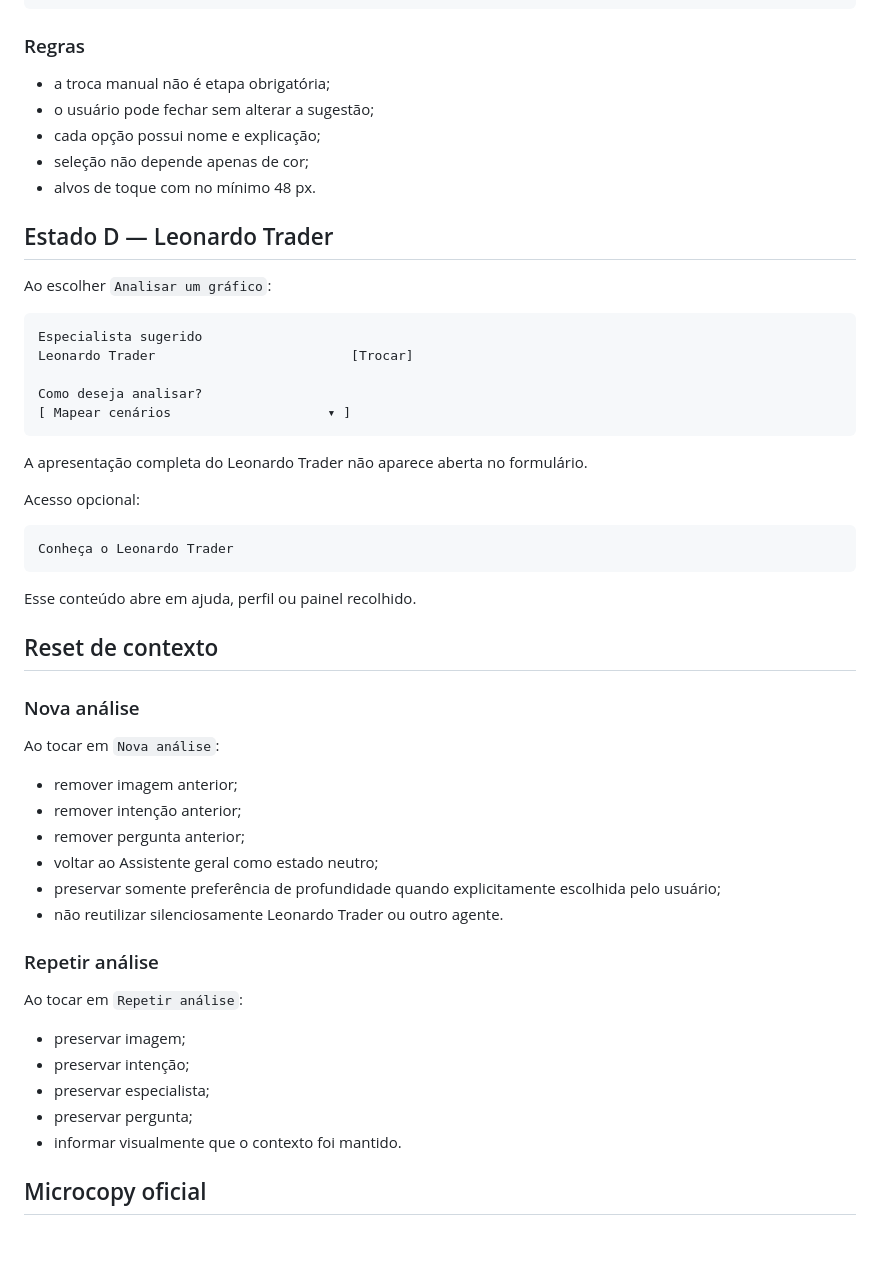
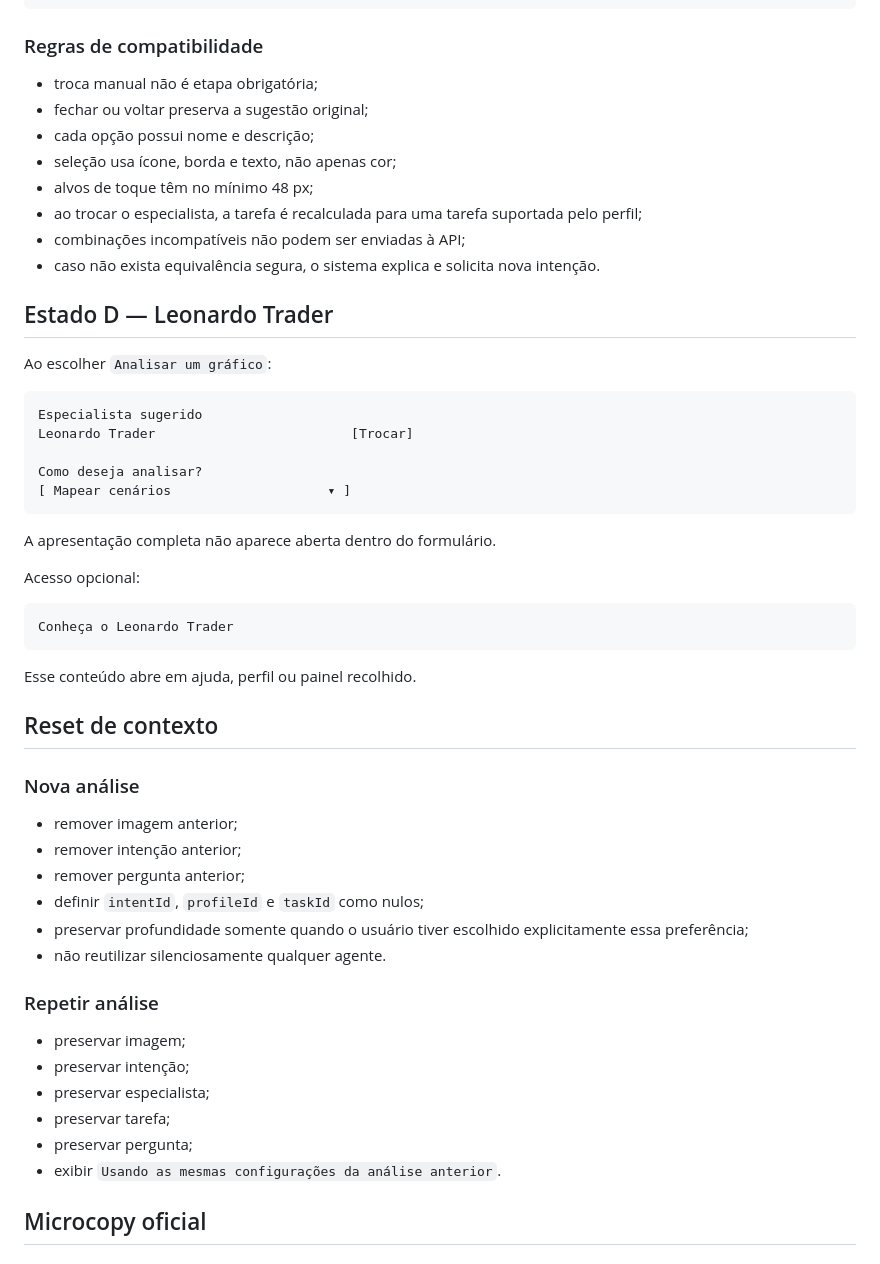
Before and after one commit to leon337/screen-assistant, a Markdown page: docs/wireframes/PHASE-22A-FIRST-SCREEN-WIREFRAME.md, the part around one of its changes. Drawn GitHub-style.

````diff
--- a/docs/wireframes/PHASE-22A-FIRST-SCREEN-WIREFRAME.md
+++ b/docs/wireframes/PHASE-22A-FIRST-SCREEN-WIREFRAME.md
@@ -131,13 +149,16 @@ Exibir três objetivos prioritários:
 └──────────────────────────────────┘
 ```
 
-### Regras
+### Regras de compatibilidade
 
-- a troca manual não é etapa obrigatória;
-- o usuário pode fechar sem alterar a sugestão;
-- cada opção possui nome e explicação;
-- seleção não depende apenas de cor;
-- alvos de toque com no mínimo 48 px.
+- troca manual não é etapa obrigatória;
+- fechar ou voltar preserva a sugestão original;
+- cada opção possui nome e descrição;
+- seleção usa ícone, borda e texto, não apenas cor;
+- alvos de toque têm no mínimo 48 px;
+- ao trocar o especialista, a tarefa é recalculada para uma tarefa suportada pelo perfil;
+- combinações incompatíveis não podem ser enviadas à API;
+- caso não exista equivalência segura, o sistema explica e solicita nova intenção.
 
 ## Estado D — Leonardo Trader
 
@@ -151,7 +172,7 @@ Como deseja analisar?
 [ Mapear cenários                    ▾ ]
 ```
 
-A apresentação completa do Leonardo Trader não aparece aberta no formulário.
+A apresentação completa não aparece aberta dentro do formulário.
 
 Acesso opcional:
 
@@ -165,24 +186,21 @@ Esse conteúdo abre em ajuda, perfil ou painel recolhido.
 
 ### Nova análise
 
-Ao tocar em `Nova análise`:
-
 - remover imagem anterior;
 - remover intenção anterior;
 - remover pergunta anterior;
-- voltar ao Assistente geral como estado neutro;
-- preservar somente preferência de profundidade quando explicitamente escolhida pelo usuário;
-- não reutilizar silenciosamente Leonardo Trader ou outro agente.
+- definir `intentId`, `profileId` e `taskId` como nulos;
+- preservar profundidade somente quando o usuário tiver escolhido explicitamente essa preferência;
+- não reutilizar silenciosamente qualquer agente.
 
 ### Repetir análise
-
-Ao tocar em `Repetir análise`:
 
 - preservar imagem;
 - preservar intenção;
 - preservar especialista;
+- preservar tarefa;
 - preservar pergunta;
-- informar visualmente que o contexto foi mantido.
+- exibir `Usando as mesmas configurações da análise anterior`.
 
 ## Microcopy oficial
 
````
Also changed, not shown: other parts of docs/wireframes/PHASE-22A-FIRST-SCREEN-WIREFRAME.md (+64 -47 lines).
